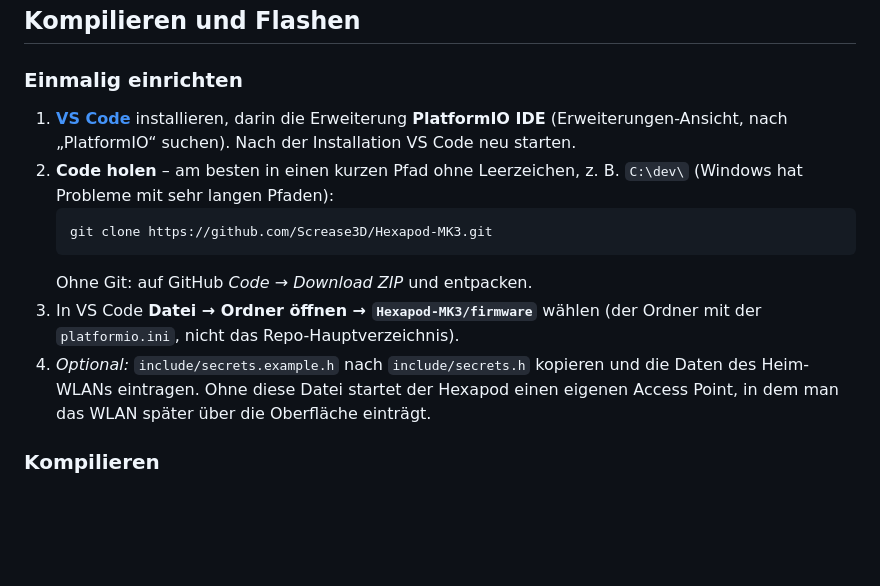
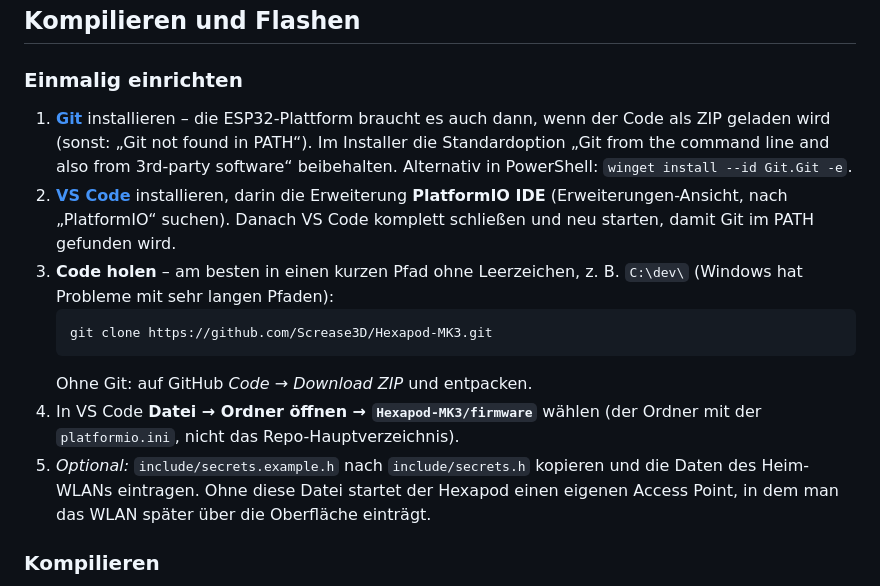
Before and after one commit to Screase3D/Hexapod-MK3, a Markdown page: README.md, the part around the change. Drawn GitHub-style; blank space fills up the shorter version.

Commit message:
README: Git als Voraussetzung für die ESP32-Plattform ergänzen
Co-Authored-By: Claude Opus 5.5 <noreply@anthropic.com>
Claude-Session: https://claude.ai/code/session_01RawtPgihHBCcdXU3CSLmdm

````diff
--- a/README.md
+++ b/README.md
@@ -42,18 +42,22 @@ firmware/                            PlatformIO-Projekt
 
 ### Einmalig einrichten
 
-1. **[VS Code](https://code.visualstudio.com/)** installieren, darin die Erweiterung
-   **PlatformIO IDE** (Erweiterungen-Ansicht, nach „PlatformIO“ suchen). Nach der Installation
-   VS Code neu starten.
-2. **Code holen** – am besten in einen kurzen Pfad ohne Leerzeichen, z. B. `C:\dev\` (Windows
+1. **[Git](https://git-scm.com/download/win)** installieren – die ESP32-Plattform braucht es
+   auch dann, wenn der Code als ZIP geladen wird (sonst: „Git not found in PATH“). Im
+   Installer die Standardoption „Git from the command line and also from 3rd-party software“
+   beibehalten. Alternativ in PowerShell: `winget install --id Git.Git -e`.
+2. **[VS Code](https://code.visualstudio.com/)** installieren, darin die Erweiterung
+   **PlatformIO IDE** (Erweiterungen-Ansicht, nach „PlatformIO“ suchen). Danach VS Code
+   komplett schließen und neu starten, damit Git im PATH gefunden wird.
+3. **Code holen** – am besten in einen kurzen Pfad ohne Leerzeichen, z. B. `C:\dev\` (Windows
    hat Probleme mit sehr langen Pfaden):
    ```
    git clone https://github.com/Screase3D/Hexapod-MK3.git
    ```
    Ohne Git: auf GitHub *Code* → *Download ZIP* und entpacken.
-3. In VS Code **Datei → Ordner öffnen → `Hexapod-MK3/firmware`** wählen (der Ordner mit der
+4. In VS Code **Datei → Ordner öffnen → `Hexapod-MK3/firmware`** wählen (der Ordner mit der
    `platformio.ini`, nicht das Repo-Hauptverzeichnis).
-4. *Optional:* `include/secrets.example.h` nach `include/secrets.h` kopieren und die Daten des
+5. *Optional:* `include/secrets.example.h` nach `include/secrets.h` kopieren und die Daten des
    Heim-WLANs eintragen. Ohne diese Datei startet der Hexapod einen eigenen Access Point, in
    dem man das WLAN später über die Oberfläche einträgt.
 
````
